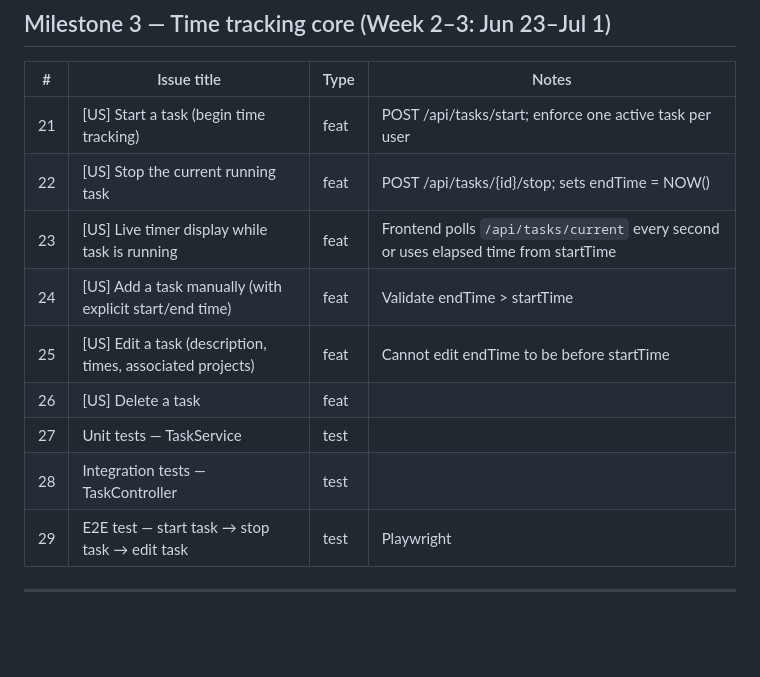
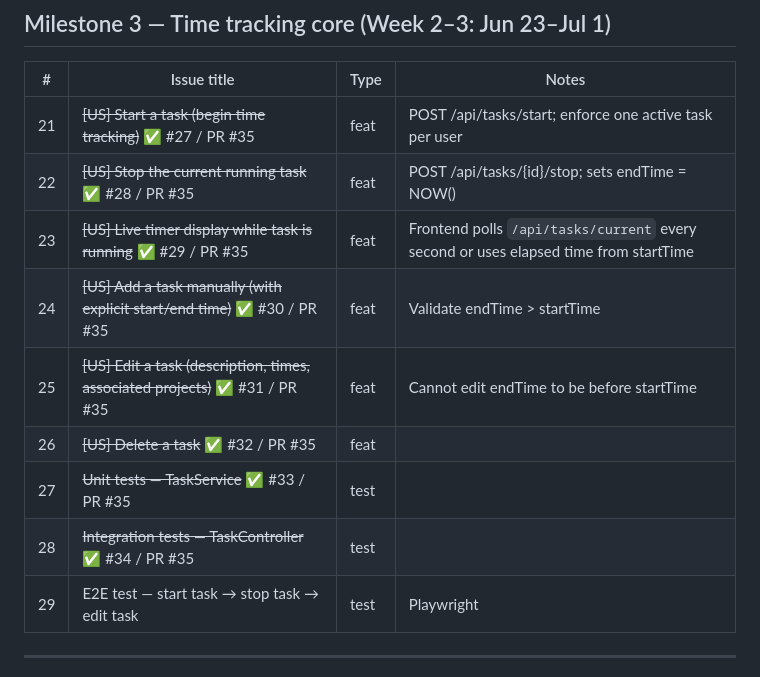
Before and after one commit to ayoubalila/timetracker, a Markdown page: TASKS.md, the part around one of its changes. Rendered like a GitHub page; blank space fills up the shorter version.

```diff
--- a/TASKS.md
+++ b/TASKS.md
@@ -51,14 +52,14 @@ Each task maps to one GitHub Issue. Issues use the user-story format where marke
 
 | # | Issue title | Type | Notes |
 |---|-------------|------|-------|
-| 21 | [US] Start a task (begin time tracking) | feat | POST /api/tasks/start; enforce one active task per user |
-| 22 | [US] Stop the current running task | feat | POST /api/tasks/{id}/stop; sets endTime = NOW() |
-| 23 | [US] Live timer display while task is running | feat | Frontend polls `/api/tasks/current` every second or uses elapsed time from startTime |
-| 24 | [US] Add a task manually (with explicit start/end time) | feat | Validate endTime > startTime |
-| 25 | [US] Edit a task (description, times, associated projects) | feat | Cannot edit endTime to be before startTime |
-| 26 | [US] Delete a task | feat | |
-| 27 | Unit tests — TaskService | test | |
-| 28 | Integration tests — TaskController | test | |
+| 21 | ~~[US] Start a task (begin time tracking)~~ ✅ #27 / PR #35 | feat | POST /api/tasks/start; enforce one active task per user |
+| 22 | ~~[US] Stop the current running task~~ ✅ #28 / PR #35 | feat | POST /api/tasks/{id}/stop; sets endTime = NOW() |
+| 23 | ~~[US] Live timer display while task is running~~ ✅ #29 / PR #35 | feat | Frontend polls `/api/tasks/current` every second or uses elapsed time from startTime |
+| 24 | ~~[US] Add a task manually (with explicit start/end time)~~ ✅ #30 / PR #35 | feat | Validate endTime > startTime |
+| 25 | ~~[US] Edit a task (description, times, associated projects)~~ ✅ #31 / PR #35 | feat | Cannot edit endTime to be before startTime |
+| 26 | ~~[US] Delete a task~~ ✅ #32 / PR #35 | feat | |
+| 27 | ~~Unit tests — TaskService~~ ✅ #33 / PR #35 | test | |
+| 28 | ~~Integration tests — TaskController~~ ✅ #34 / PR #35 | test | |
 | 29 | E2E test — start task → stop task → edit task | test | Playwright |
 
 ---
```
Also changed, not shown: other parts of TASKS.md (+15 -14 lines).
